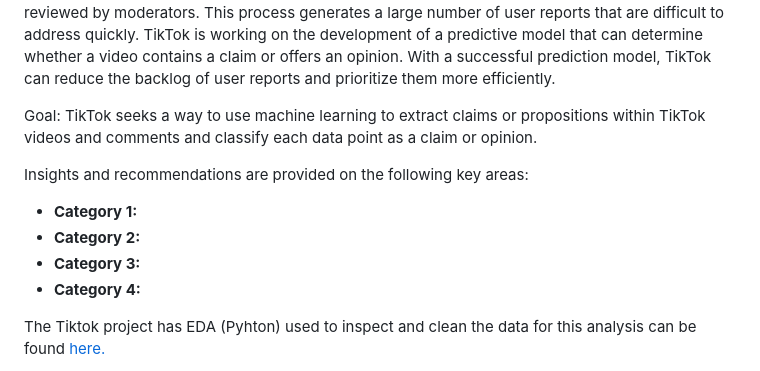
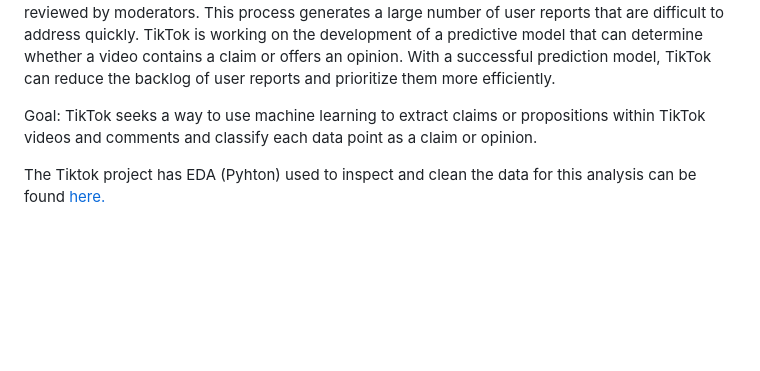
Before and after one commit to nourlybeque/nourlybeque, a Markdown page: TikTok_project/README.md, the part around the change. GitHub-like rendering; blank space fills up the shorter version.

```diff
--- a/TikTok_project/README.md
+++ b/TikTok_project/README.md
@@ -5,13 +5,6 @@ TikTok users have the ability to report videos and comments that contain user cl
 TikTok is working on the development of a predictive model that can determine whether a video contains a claim or offers an opinion. With a successful prediction model, TikTok can reduce the backlog of user reports and prioritize them more efficiently.
 
 Goal: TikTok seeks a way to use machine learning to extract claims or propositions within TikTok videos and comments and classify each data point as a claim or opinion.
-
-Insights and recommendations are provided on the following key areas:
-
-- **Category 1:**
-- **Category 2:**
-- **Category 3:**
-- **Category 4:**
 
 The Tiktok project has EDA (Pyhton) used to inspect and clean the data for this analysis can be found [here.](https://github.com/nourlybeque/nourlybeque/blob/0c379e05be7d0964bcd7ac72e1b654390985d205/TikTok_project/notebooks_TikTok/TikTok_project_EDA.ipynb)
 
```
